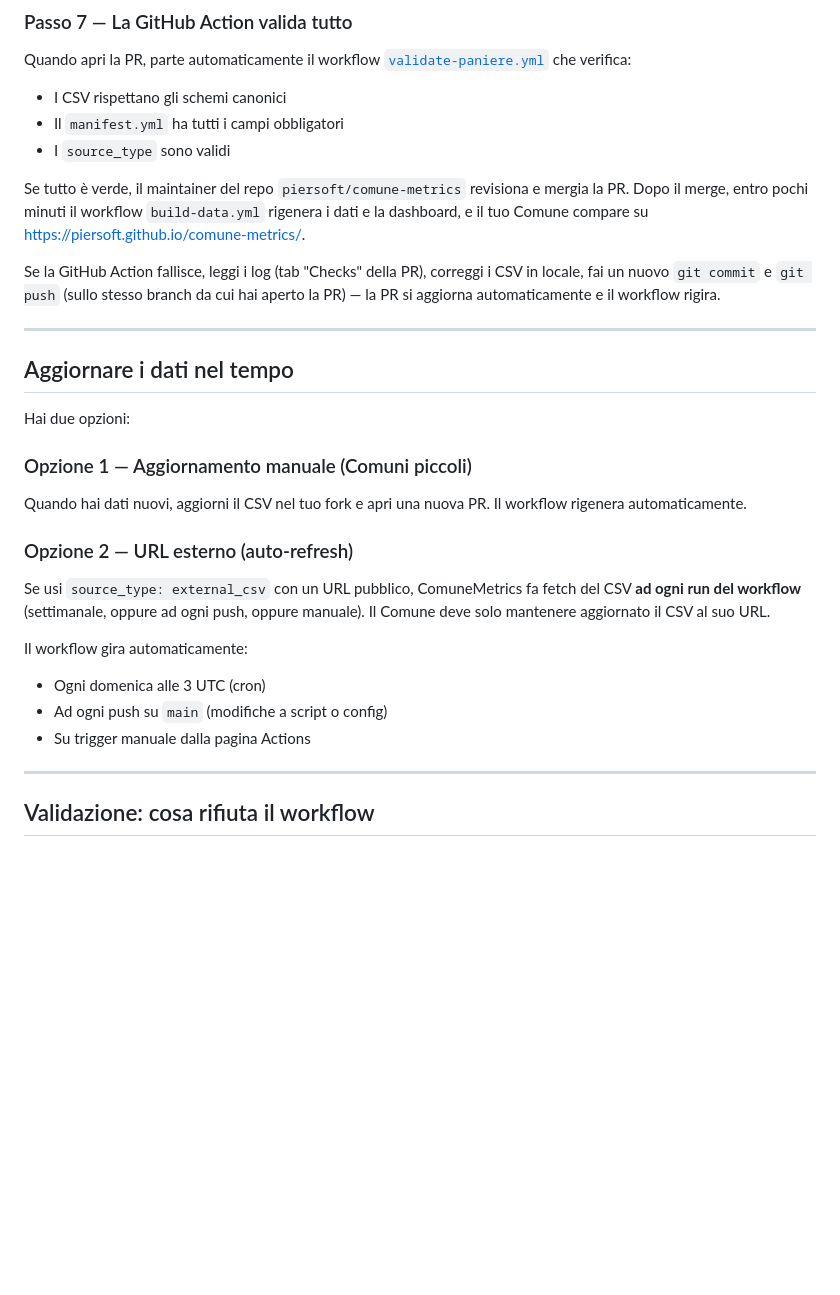
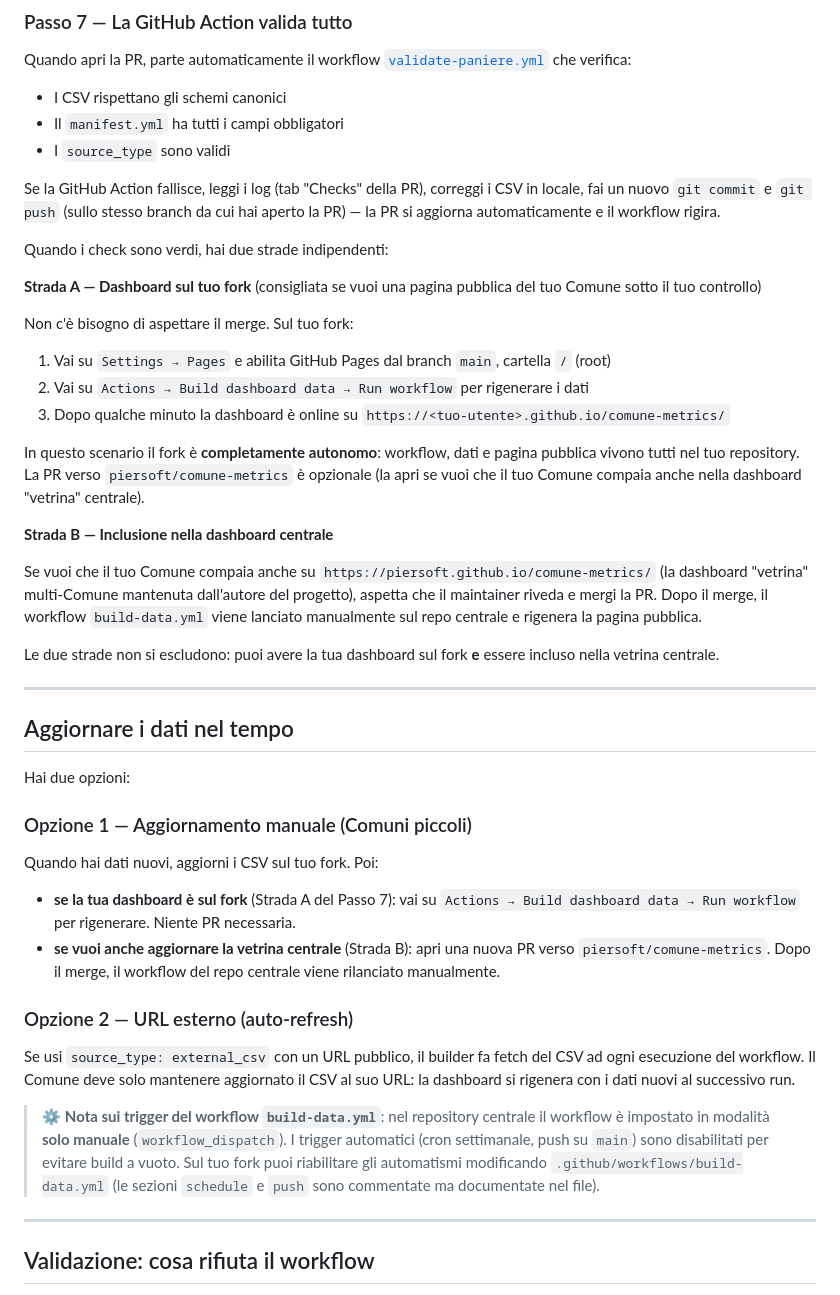
Before and after one commit to piersoft/comune-metrics, a Markdown page: README.md, the part around the change. Rendered like a GitHub page; blank space fills up the shorter version.

Commit message:
fix(README): Passo 7 — dashboard del fork vs vetrina centrale
PROBLEMA segnalato: il Passo 7 affermava che dopo il merge della PR il
Comune sarebbe comparso su 'https://piersoft.github.io/comune-metrics/',
ma questo è vero SOLO se la PR viene mergiata sul repo centrale. Se
l'utente ha fatto un fork (come descritto nel Passo 1), il suo workflow
gira nel suo repository e la sua GitHub Pages punta al SUO sito
(https://<utente>.github.io/comune-metrics/), non al mio.

CORREZIONE: il Passo 7 ora descrive esplicitamente le due strade
indipendenti che si aprono dopo che la validazione passa:

- Strada A — Dashboard sul tuo fork (consigliata): non serve aspettare
  il merge. Abilita GitHub Pages sul fork (Settings → Pages, branch
  main, root), lancia 'Actions → Build dashboard data → Run workflow',
  e la dashboard è online su https://<tuo-utente>.github.io/comune-
  metrics/. Il fork è completamente autonomo.

- Strada B — Inclusione nella vetrina centrale: opzionale, serve solo
  per comparire anche nella dashboard multi-Comune mantenuta sul repo
  piersoft/comune-metrics (https://piersoft.github.io/comune-metrics/).
  Richiede merge della PR + run manuale del workflow centrale.

Le due strade non si escludono. La A è quella veloce e sotto controllo
diretto del Comune, la B aggiunge visibilità nella vetrina centrale.

Riallineata anche la sezione 'Aggiornare i dati nel tempo':
- Opzione 1: distingue tra rigenerazione sul fork (Run workflow) e
  aggiornamento della vetrina centrale (nuova PR).
- Aggiunta callout finale che ricorda: nel repo centrale il workflow
  build-data.yml è solo manuale (workflow_dispatch); i trigger
  automatici sono disabilitati ma documentati nel file e riabilitabili
  sul fork. Allinea il README al commit 214ea4a che ha bloccato gli
  automatismi.

Rimosse le promesse fuorvianti su 'cron domenicale' e 'push su main'
che non sono più vere sul repo centrale.

```diff
--- a/README.md
+++ b/README.md
@@ -196,9 +196,24 @@ Quando apri la PR, parte automaticamente il workflow [`validate-paniere.yml`](.g
 - Il `manifest.yml` ha tutti i campi obbligatori
 - I `source_type` sono validi
 
-Se tutto è verde, il maintainer del repo `piersoft/comune-metrics` revisiona e mergia la PR. Dopo il merge, entro pochi minuti il workflow `build-data.yml` rigenera i dati e la dashboard, e il tuo Comune compare su https://piersoft.github.io/comune-metrics/.
+Se la GitHub Action fallisce, leggi i log (tab "Checks" della PR), correggi i CSV in locale, fai un nuovo `git commit` e `git push` (sullo stesso branch da cui hai aperto la PR) — la PR si aggiorna automaticamente e il workflow rigira.
 
-Se la GitHub Action fallisce, leggi i log (tab "Checks" della PR), correggi i CSV in locale, fai un nuovo `git commit` e `git push` (sullo stesso branch da cui hai aperto la PR) — la PR si aggiorna automaticamente e il workflow rigira.
+Quando i check sono verdi, hai due strade indipendenti:
+
+**Strada A — Dashboard sul tuo fork** (consigliata se vuoi una pagina pubblica del tuo Comune sotto il tuo controllo)
+
+Non c'è bisogno di aspettare il merge. Sul tuo fork:
+1. Vai su `Settings → Pages` e abilita GitHub Pages dal branch `main`, cartella `/` (root)
+2. Vai su `Actions → Build dashboard data → Run workflow` per rigenerare i dati
+3. Dopo qualche minuto la dashboard è online su `https://<tuo-utente>.github.io/comune-metrics/`
+
+In questo scenario il fork è **completamente autonomo**: workflow, dati e pagina pubblica vivono tutti nel tuo repository. La PR verso `piersoft/comune-metrics` è opzionale (la apri se vuoi che il tuo Comune compaia anche nella dashboard "vetrina" centrale).
+
+**Strada B — Inclusione nella dashboard centrale**
+
+Se vuoi che il tuo Comune compaia anche su `https://piersoft.github.io/comune-metrics/` (la dashboard "vetrina" multi-Comune mantenuta dall'autore del progetto), aspetta che il maintainer riveda e mergi la PR. Dopo il merge, il workflow `build-data.yml` viene lanciato manualmente sul repo centrale e rigenera la pagina pubblica.
+
+Le due strade non si escludono: puoi avere la tua dashboard sul fork **e** essere incluso nella vetrina centrale.
 
 ---
 
@@ -208,16 +223,15 @@ Hai due opzioni:
 
 ### Opzione 1 — Aggiornamento manuale (Comuni piccoli)
 
-Quando hai dati nuovi, aggiorni il CSV nel tuo fork e apri una nuova PR. Il workflow rigenera automaticamente.
+Quando hai dati nuovi, aggiorni i CSV sul tuo fork. Poi:
+- **se la tua dashboard è sul fork** (Strada A del Passo 7): vai su `Actions → Build dashboard data → Run workflow` per rigenerare. Niente PR necessaria.
+- **se vuoi anche aggiornare la vetrina centrale** (Strada B): apri una nuova PR verso `piersoft/comune-metrics`. Dopo il merge, il workflow del repo centrale viene rilanciato manualmente.
 
 ### Opzione 2 — URL esterno (auto-refresh)
 
-Se usi `source_type: external_csv` con un URL pubblico, ComuneMetrics fa fetch del CSV **ad ogni run del workflow** (settimanale, oppure ad ogni push, oppure manuale). Il Comune deve solo mantenere aggiornato il CSV al suo URL.
+Se usi `source_type: external_csv` con un URL pubblico, il builder fa fetch del CSV ad ogni esecuzione del workflow. Il Comune deve solo mantenere aggiornato il CSV al suo URL: la dashboard si rigenera con i dati nuovi al successivo run.
 
-Il workflow gira automaticamente:
-- Ogni domenica alle 3 UTC (cron)
-- Ad ogni push su `main` (modifiche a script o config)
-- Su trigger manuale dalla pagina Actions
+> ⚙️ **Nota sui trigger del workflow `build-data.yml`**: nel repository centrale il workflow è impostato in modalità **solo manuale** (`workflow_dispatch`). I trigger automatici (cron settimanale, push su `main`) sono disabilitati per evitare build a vuoto. Sul tuo fork puoi riabilitare gli automatismi modificando `.github/workflows/build-data.yml` (le sezioni `schedule` e `push` sono commentate ma documentate nel file).
 
 ---
 
```
